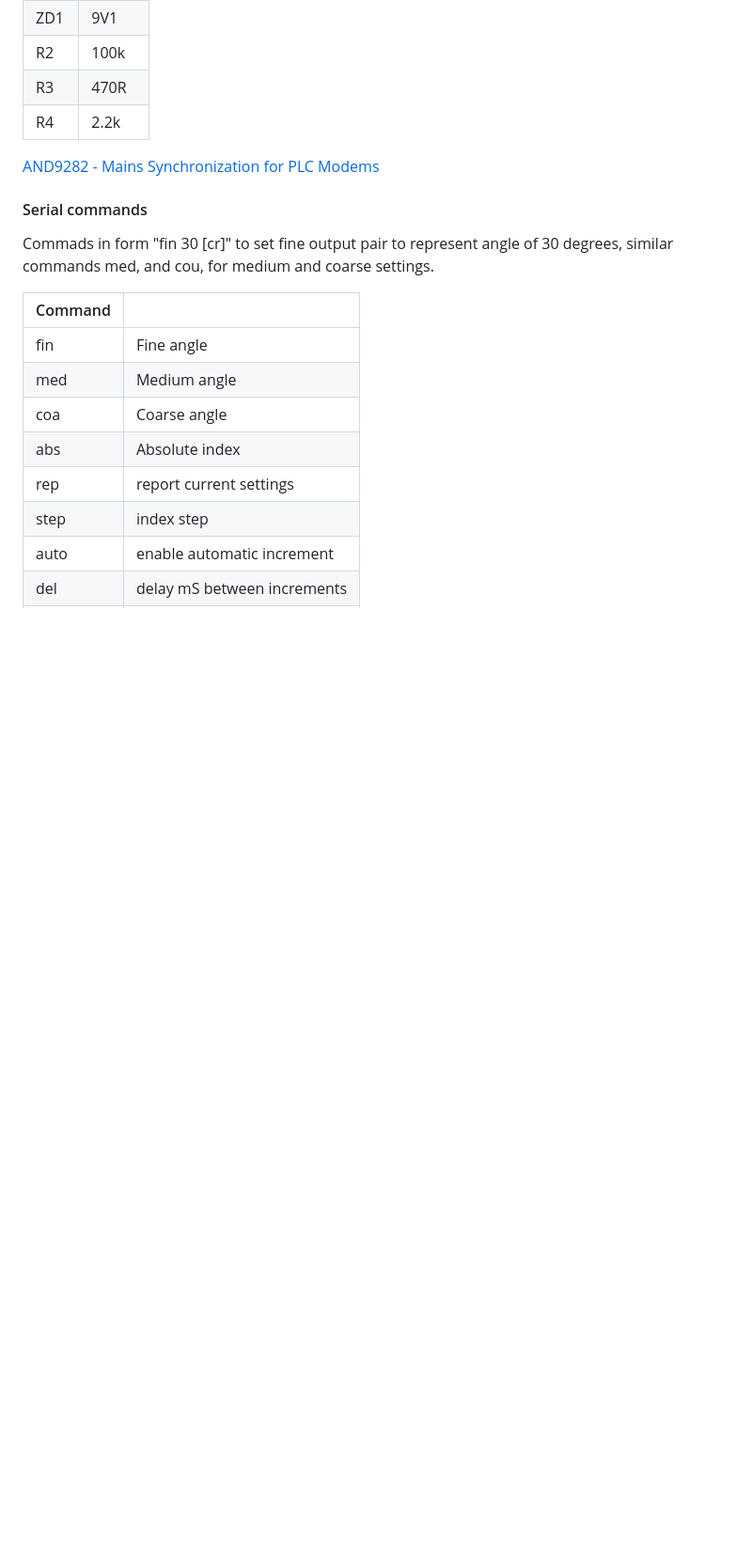
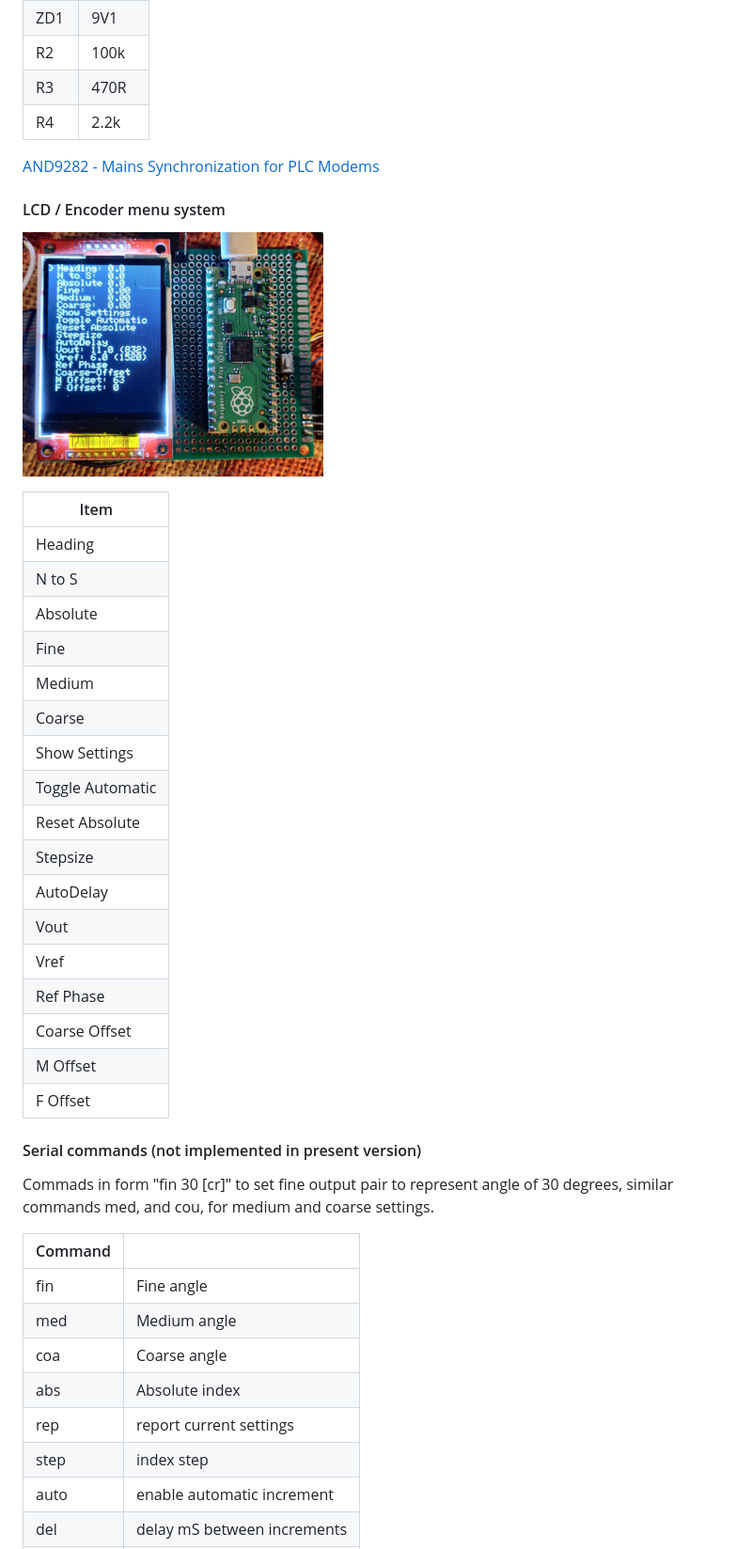
Before and after one commit to DavidJRichards/Aviation_Moving_Map_Display, a Markdown page: README.md, the part around the change printed below. Shown: that part at 94% size. Rendered like a GitHub page; pictures changed too: images/LCD-Menu.png (added); blank space fills up the shorter version.

```diff
--- a/README.md
+++ b/README.md
@@ -127,7 +137,34 @@ Video shows input voltage being raised from 0 to 115 VAC 400Hz
 
 [AND9282 - Mains Synchronization for PLC Modems](https://www.mikrocontroller.net/attachment/346746/AND9282-D_AC_Zero_Crossing.pdf)
 
-#### Serial commands
+#### LCD / Encoder menu system
+
+![LCD-Menu](images/LCD-Menu.png)
+
+
+|Item|
+|---------------|
+|Heading|
+|N to S |
+|Absolute|
+|Fine|
+|Medium|
+|Coarse|
+|Show Settings|
+|Toggle Automatic|
+|Reset Absolute|
+|Stepsize|
+|AutoDelay|
+|Vout|
+|Vref|
+|Ref Phase|
+|Coarse Offset|
+|M Offset|
+|F Offset|
+
+
+
+#### Serial commands (not implemented in present version)
 
 Commads in form "fin 30 [cr]" to set fine output pair to represent angle of 30 degrees, similar commands med, and cou, for medium and coarse settings.
 
```
Also changed, not shown: other parts of README.md (+108 -108 lines), images/README.md (+27 -10 lines), images/Map-Ryedale.jpg (added), images/ProjectLogo.jpg, images/overview.jpg, images/testbech-setup.png (added), 5 other files.
